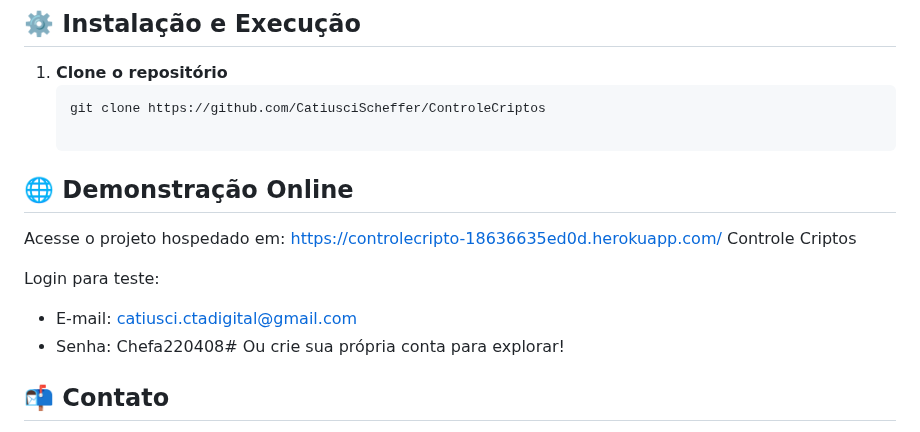
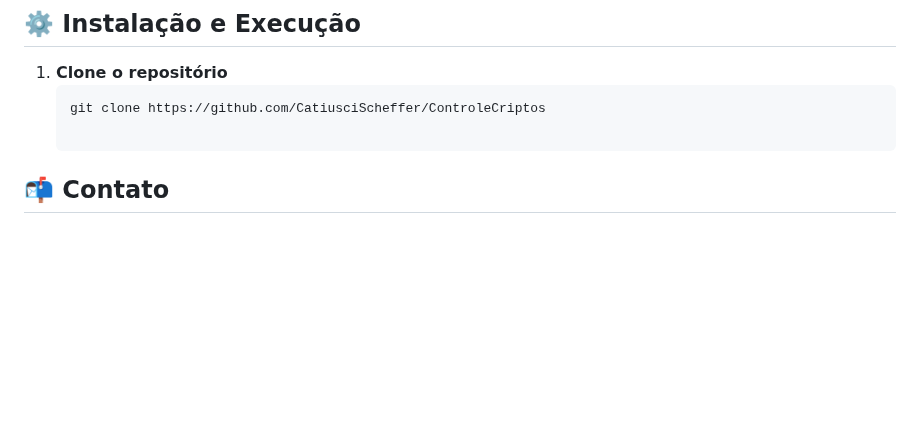
Before and after one commit to CatiusciScheffer/ControleCriptos, a Markdown page: README.md, the part around the change. Drawn GitHub-style; blank space fills up the shorter version.

Commit message:
Update README.md
tirando informação do site hospedado

````diff
--- a/README.md
+++ b/README.md
@@ -104,15 +104,6 @@ CRYPTOS_FLASK/
    ```bash
    git clone https://github.com/CatiusciScheffer/ControleCriptos
 
-## 🌐 **Demonstração Online**
-Acesse o projeto hospedado em: https://controlecripto-18636635ed0d.herokuapp.com/
-Controle Criptos
-
-Login para teste:
-- E-mail: catiusci.ctadigital@gmail.com
-- Senha: Chefa220408#
-Ou crie sua própria conta para explorar!
-
 ## 📬 **Contato**
 E-mail: cpcscheffer@outlook.com
 LinkedIn: https://www.linkedin.com/in/catiuscipagnonceli-cienciasdacomputacao/
````
